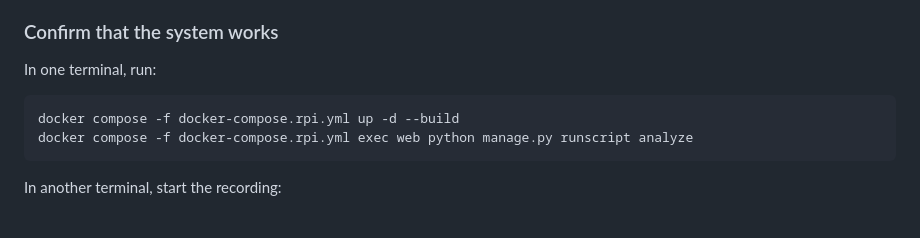
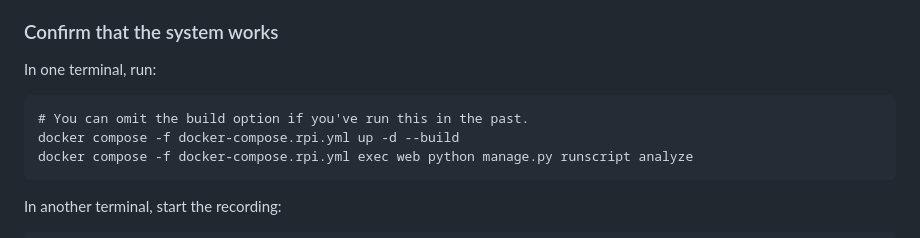
Before and after one commit to joeweiss/birdnetlib-listener, a Markdown page: README.md, the part around the change. Drawn GitHub-style.

Commit message:
Clarify instructions

````diff
--- a/README.md
+++ b/README.md
@@ -91,6 +91,7 @@ Prerequisites: Raspberry Pi 4 with clean 64-bit system, `docker`, `docker-compos
 In one terminal, run:
 
 ```
+# You can omit the build option if you've run this in the past.
 docker compose -f docker-compose.rpi.yml up -d --build
 docker compose -f docker-compose.rpi.yml exec web python manage.py runscript analyze
 ```
````
